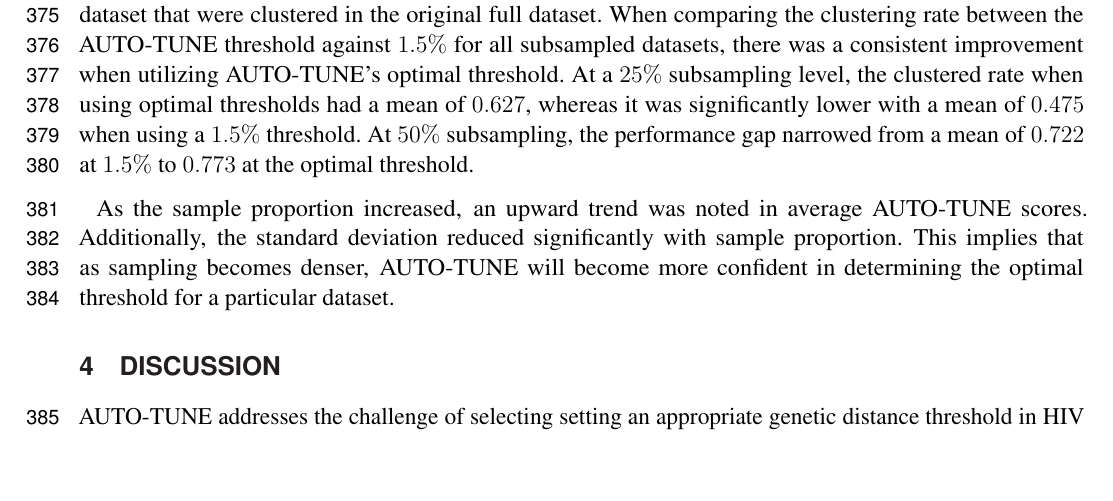
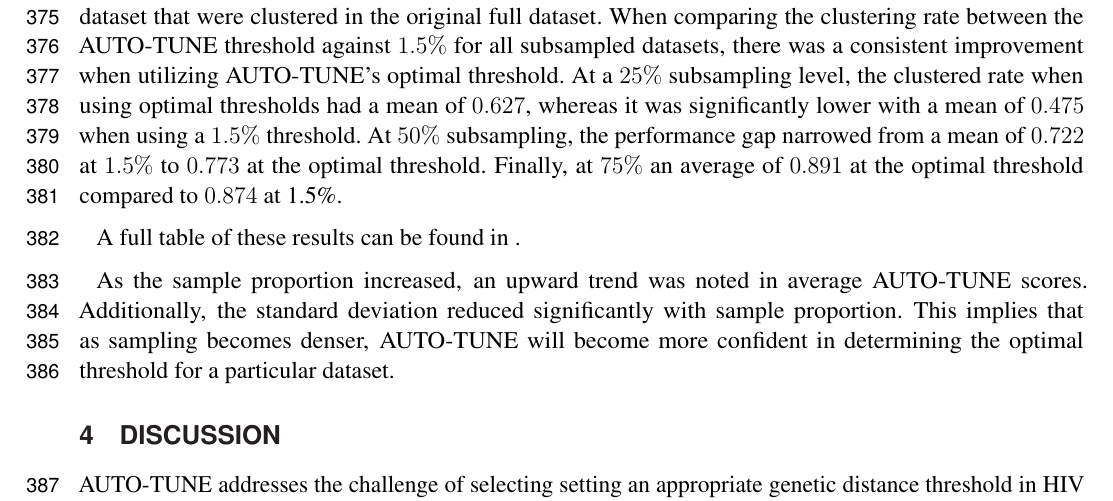
Before and after one commit to veg/autotune-paper, a LaTeX document (frontiers.tex): part of page 10 of 20, cut so that both start at the same text, the shorter picture padded with empty space. Compiled offline with pdfLaTeX.

Commit message:
sweaver edit

```diff
--- a/frontiers.tex
+++ b/frontiers.tex
@@ -643,6 +643,10 @@ At a $25\%$ subsampling level, the clustered rate when using optimal thresholds
 had a mean of $0.627$, whereas it was significantly lower with a mean of $0.475$
 when using a $1.5\%$ threshold. At $50\%$ subsampling, the performance gap
 narrowed from a mean of $0.722$ at $1.5\%$ to $0.773$ at the optimal threshold.
+Finally, at $75\%$ an average of $0.891$ at the optimal threshold compared to
+$0.874$ at 1.5\%.
+
+A full table of these results can be found in \label{}.
 
 As the sample proportion increased, an upward trend was noted in average
 AUTO-TUNE scores. Additionally, the standard deviation reduced significantly
```
